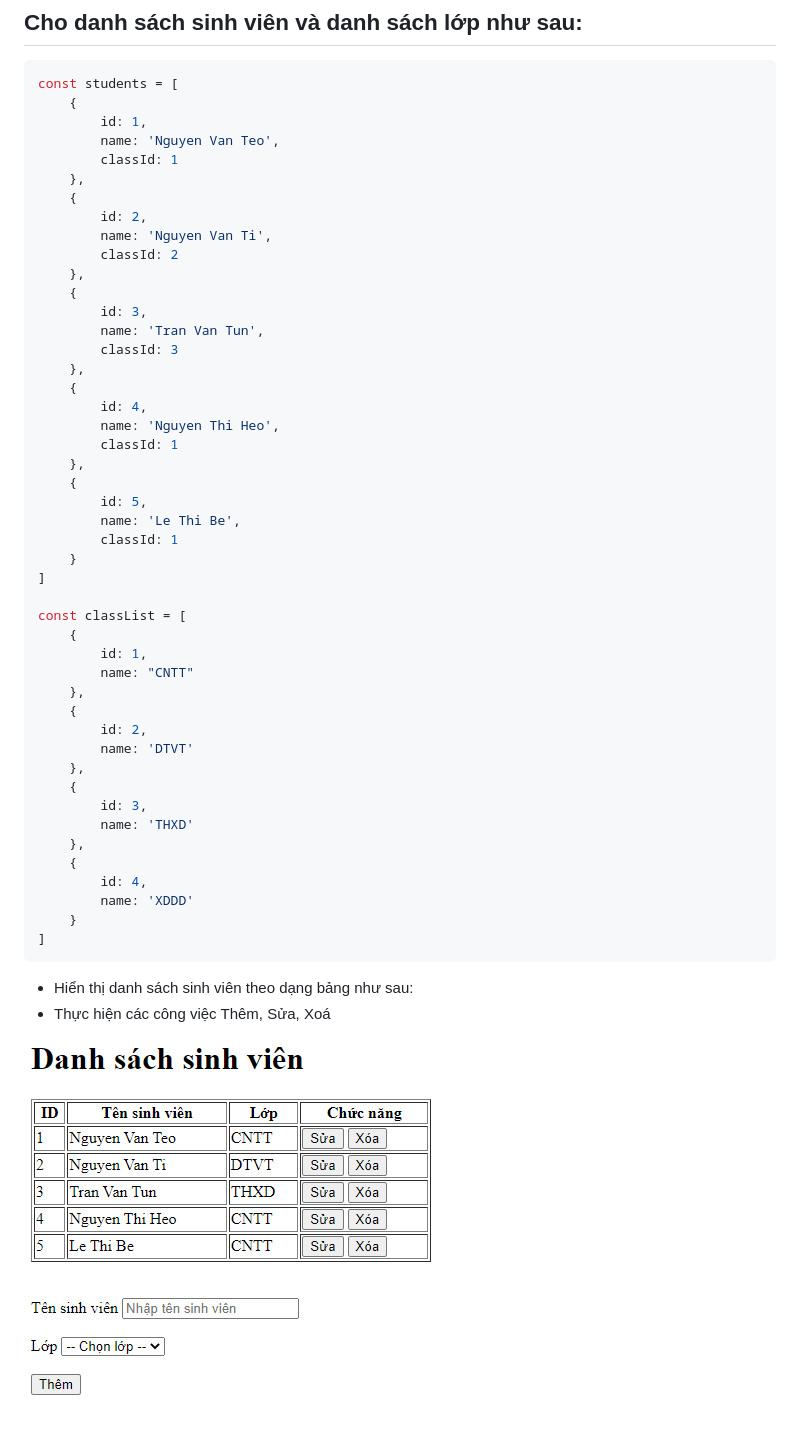
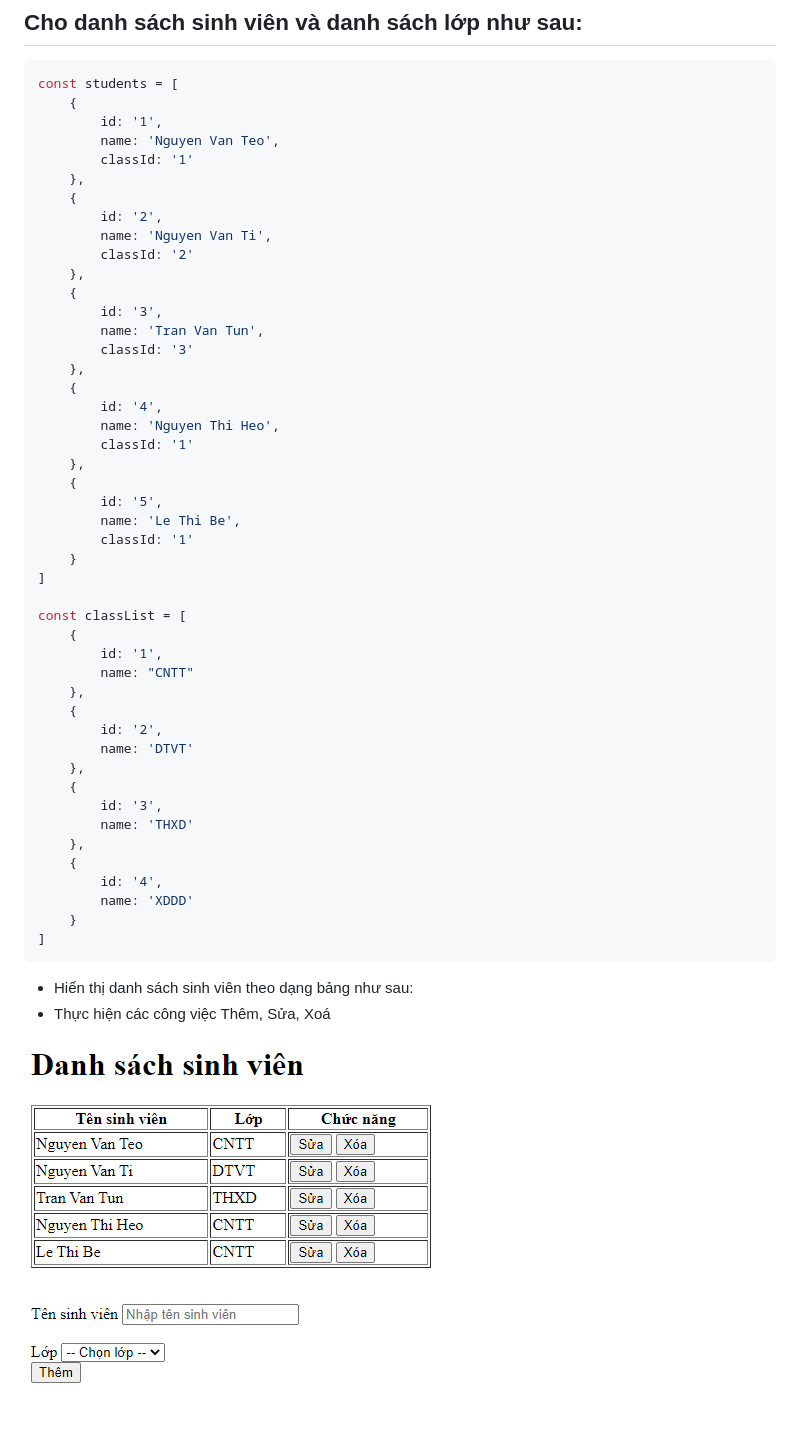
Before and after one commit to nvdinh185/dom-danhsachsinhvien, a Markdown page: README.md, the part around the change. Rendered like a GitHub page; pictures changed too: image.jpg.

````diff
--- a/README.md
+++ b/README.md
@@ -3,47 +3,47 @@
 ```js
 const students = [
     {
-        id: 1,
+        id: '1',
         name: 'Nguyen Van Teo',
-        classId: 1
+        classId: '1'
     },
     {
-        id: 2,
+        id: '2',
         name: 'Nguyen Van Ti',
-        classId: 2
+        classId: '2'
     },
     {
-        id: 3,
+        id: '3',
         name: 'Tran Van Tun',
-        classId: 3
+        classId: '3'
     },
     {
-        id: 4,
+        id: '4',
         name: 'Nguyen Thi Heo',
-        classId: 1
+        classId: '1'
     },
     {
-        id: 5,
+        id: '5',
         name: 'Le Thi Be',
-        classId: 1
+        classId: '1'
     }
 ]
 
 const classList = [
     {
-        id: 1,
+        id: '1',
         name: "CNTT"
     },
     {
-        id: 2,
+        id: '2',
         name: 'DTVT'
     },
     {
-        id: 3,
+        id: '3',
         name: 'THXD'
     },
     {
-        id: 4,
+        id: '4',
         name: 'XDDD'
     }
 ]
````
Also changed, not shown: 1 other file.
